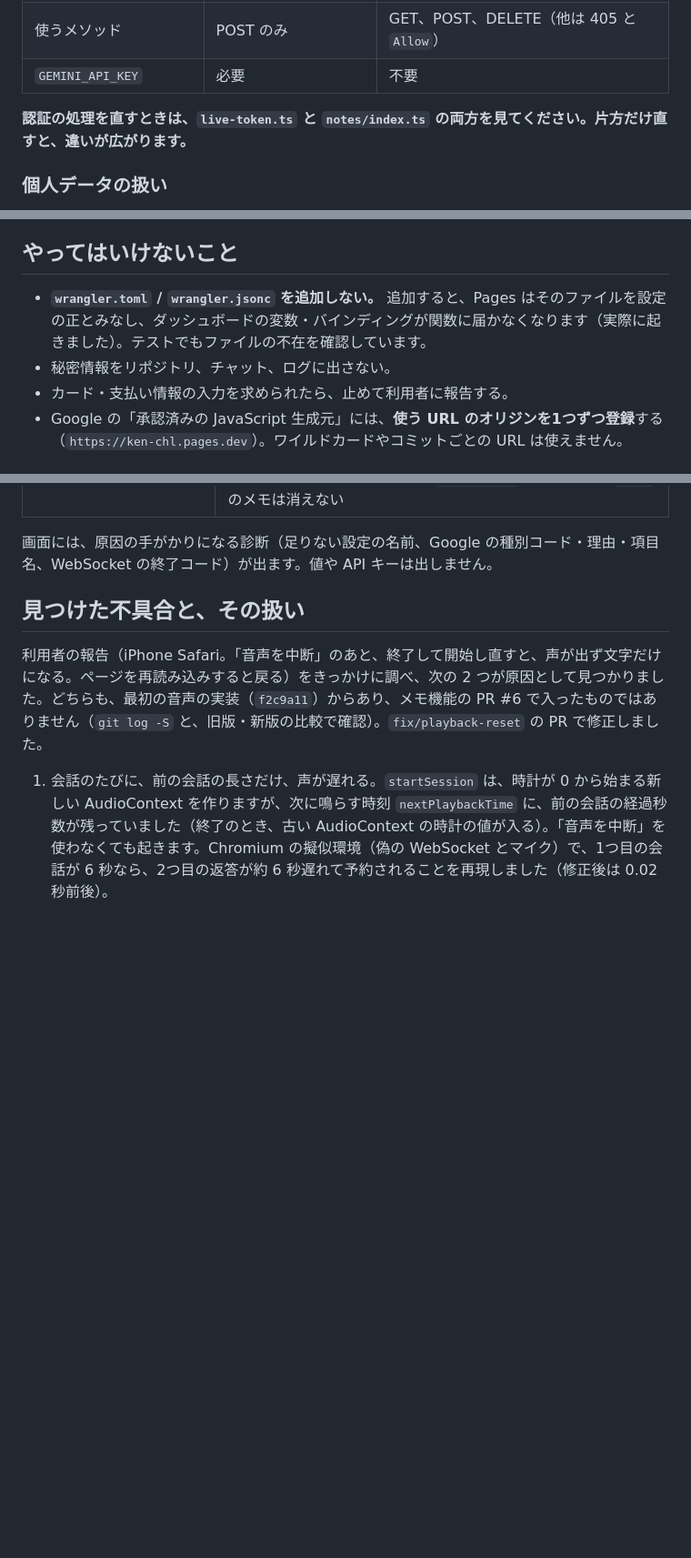
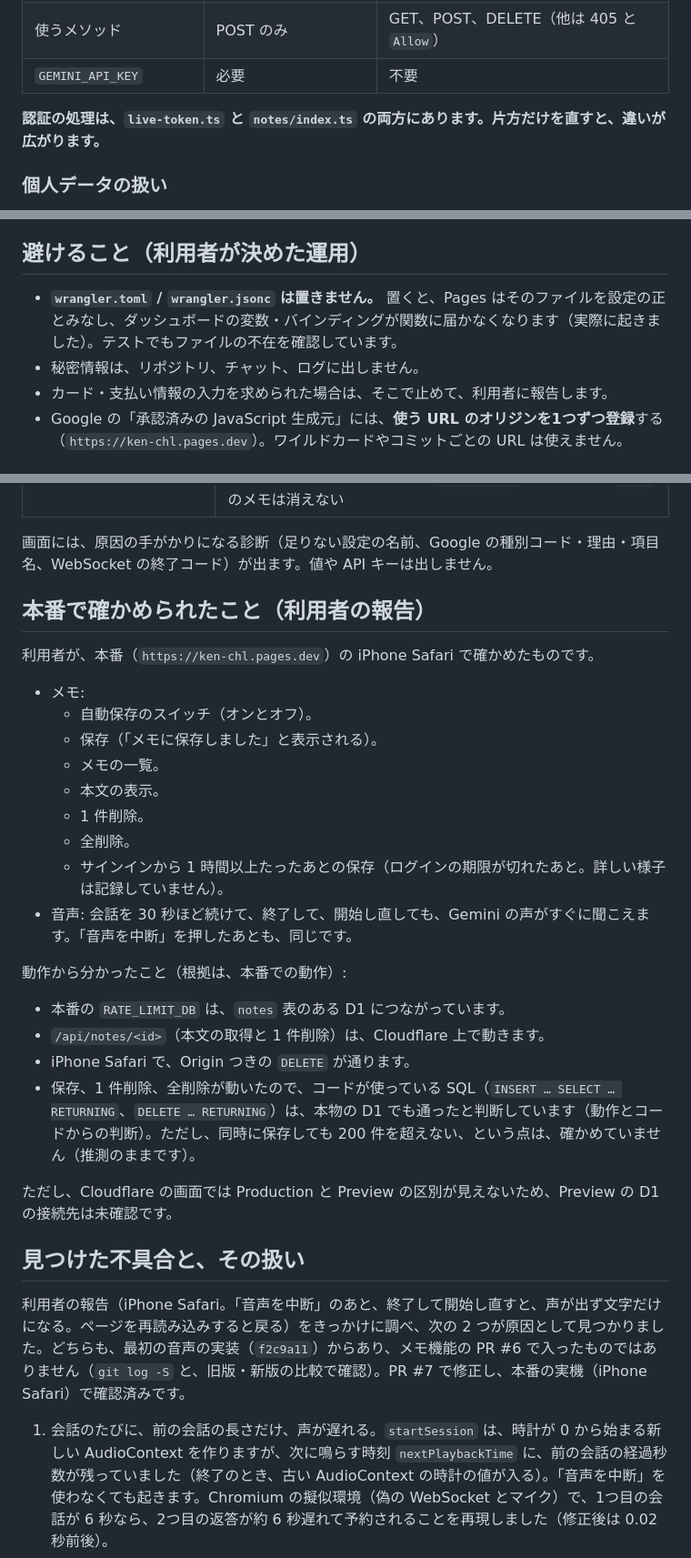
Before and after one commit to heripokutan-dot/ken, a Markdown page: docs/project-status.md, 3 parts joined by grey strips. Shown at 91% size. Drawn GitHub-style; blank space fills up the shorter version.

```diff
--- a/docs/project-status.md
+++ b/docs/project-status.md
@@ -122,7 +129,7 @@ Gemini Live と日本語で音声会話する個人用アプリです。パソ
 | 使うメソッド | POST のみ | GET、POST、DELETE（他は 405 と `Allow`） |
 | `GEMINI_API_KEY` | 必要 | 不要 |
 
-**認証の処理を直すときは、`live-token.ts` と `notes/index.ts` の両方を見てください。片方だけ直すと、違いが広がります。**
+**認証の処理は、`live-token.ts` と `notes/index.ts` の両方にあります。片方だけを直すと、違いが広がります。**
 
 ### 個人データの扱い
 
@@ -132,11 +139,11 @@ Gemini Live と日本語で音声会話する個人用アプリです。パソ
 - SQL の値は、すべて `bind` で渡します（文字列をつなげて SQL を作りません）。本文は文字として保存・返却し、HTML としては扱いません。
 - 回数制限の key には、許可メール（前後の空白を除き、小文字にしたもの）がそのまま入ります。ハッシュにはしていません。`live-token` も同じ方式で、`notes` はその前に `notes:write:` か `notes:read:` を付けただけです。`rate_limits` の行は、次の呼び出しで新しい枠に入るまで消えないため、最後の呼び出しの行は残り続けることがあります（実験で確認）。
 
-## やってはいけないこと
+## 避けること（利用者が決めた運用）
 
-- **`wrangler.toml` / `wrangler.jsonc` を追加しない。** 追加すると、Pages はそのファイルを設定の正とみなし、ダッシュボードの変数・バインディングが関数に届かなくなります（実際に起きました）。テストでもファイルの不在を確認しています。
-- 秘密情報をリポジトリ、チャット、ログに出さない。
-- カード・支払い情報の入力を求められたら、止めて利用者に報告する。
+- **`wrangler.toml` / `wrangler.jsonc` は置きません。** 置くと、Pages はそのファイルを設定の正とみなし、ダッシュボードの変数・バインディングが関数に届かなくなります（実際に起きました）。テストでもファイルの不在を確認しています。
+- 秘密情報は、リポジトリ、チャット、ログに出しません。
+- カード・支払い情報の入力を求められた場合は、そこで止めて、利用者に報告します。
 - Google の「承認済みの JavaScript 生成元」には、**使う URL のオリジンを1つずつ登録**する（`https://ken-chl.pages.dev`）。ワイルドカードやコミットごとの URL は使えません。
 
 ## 動作確認で分かった落とし穴
@@ -153,9 +160,32 @@ Gemini Live と日本語で音声会話する個人用アプリです。パソ
 
 画面には、原因の手がかりになる診断（足りない設定の名前、Google の種別コード・理由・項目名、WebSocket の終了コード）が出ます。値や API キーは出しません。
 
+## 本番で確かめられたこと（利用者の報告）
+
+利用者が、本番（`https://ken-chl.pages.dev`）の iPhone Safari で確かめたものです。
+
+- メモ:
+  - 自動保存のスイッチ（オンとオフ）。
+  - 保存（「メモに保存しました」と表示される）。
+  - メモの一覧。
+  - 本文の表示。
+  - 1 件削除。
+  - 全削除。
+  - サインインから 1 時間以上たったあとの保存（ログインの期限が切れたあと。詳しい様子は記録していません）。
+- 音声: 会話を 30 秒ほど続けて、終了して、開始し直しても、Gemini の声がすぐに聞こえます。「音声を中断」を押したあとも、同じです。
+
+動作から分かったこと（根拠は、本番での動作）:
+
+- 本番の `RATE_LIMIT_DB` は、`notes` 表のある D1 につながっています。
+- `/api/notes/<id>`（本文の取得と 1 件削除）は、Cloudflare 上で動きます。
+- iPhone Safari で、Origin つきの `DELETE` が通ります。
+- 保存、1 件削除、全削除が動いたので、コードが使っている SQL（`INSERT … SELECT … RETURNING`、`DELETE … RETURNING`）は、本物の D1 でも通ったと判断しています（動作とコードからの判断）。ただし、同時に保存しても 200 件を超えない、という点は、確かめていません（推測のままです）。
+
+ただし、Cloudflare の画面では Production と Preview の区別が見えないため、Preview の D1 の接続先は未確認です。
+
 ## 見つけた不具合と、その扱い
 
-利用者の報告（iPhone Safari。「音声を中断」のあと、終了して開始し直すと、声が出ず文字だけになる。ページを再読み込みすると戻る）をきっかけに調べ、次の 2 つが原因として見つかりました。どちらも、最初の音声の実装（`f2c9a11`）からあり、メモ機能の PR #6 で入ったものではありません（`git log -S` と、旧版・新版の比較で確認）。`fix/playback-reset` の PR で修正しました。
+利用者の報告（iPhone Safari。「音声を中断」のあと、終了して開始し直すと、声が出ず文字だけになる。ページを再読み込みすると戻る）をきっかけに調べ、次の 2 つが原因として見つかりました。どちらも、最初の音声の実装（`f2c9a11`）からあり、メモ機能の PR #6 で入ったものではありません（`git log -S` と、旧版・新版の比較で確認）。PR #7 で修正し、本番の実機（iPhone Safari）で確認済みです。
 
 1. 会話のたびに、前の会話の長さだけ、声が遅れる。`startSession` は、時計が 0 から始まる新しい AudioContext を作りますが、次に鳴らす時刻 `nextPlaybackTime` に、前の会話の経過秒数が残っていました（終了のとき、古い AudioContext の時計の値が入る）。「音声を中断」を使わなくても起きます。Chromium の擬似環境（偽の WebSocket とマイク）で、1つ目の会話が 6 秒なら、2つ目の返答が約 6 秒遅れて予約されることを再現しました（修正後は 0.02 秒前後）。
 2. サーバーが突然切れたあと、次の会話の最初の返答が無音になる。「音声を中断」で立てる `suppressPlayback` が、`handleUnexpectedClose` では戻らず、次の会話に残っていました。擬似環境で再現し、修正後は鳴ることを確認しました。
```
Also changed, not shown: other parts of docs/project-status.md (+40 -29 lines).
